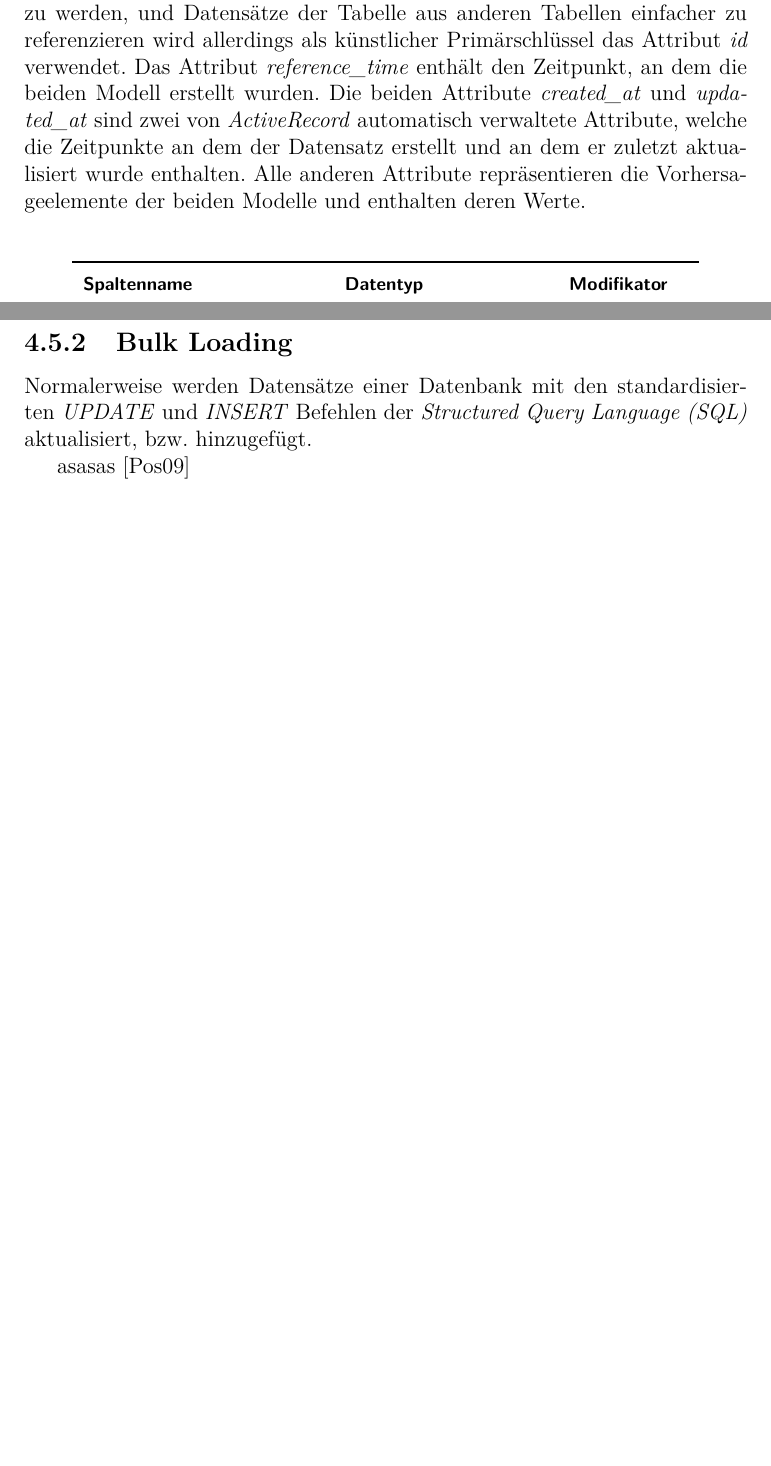
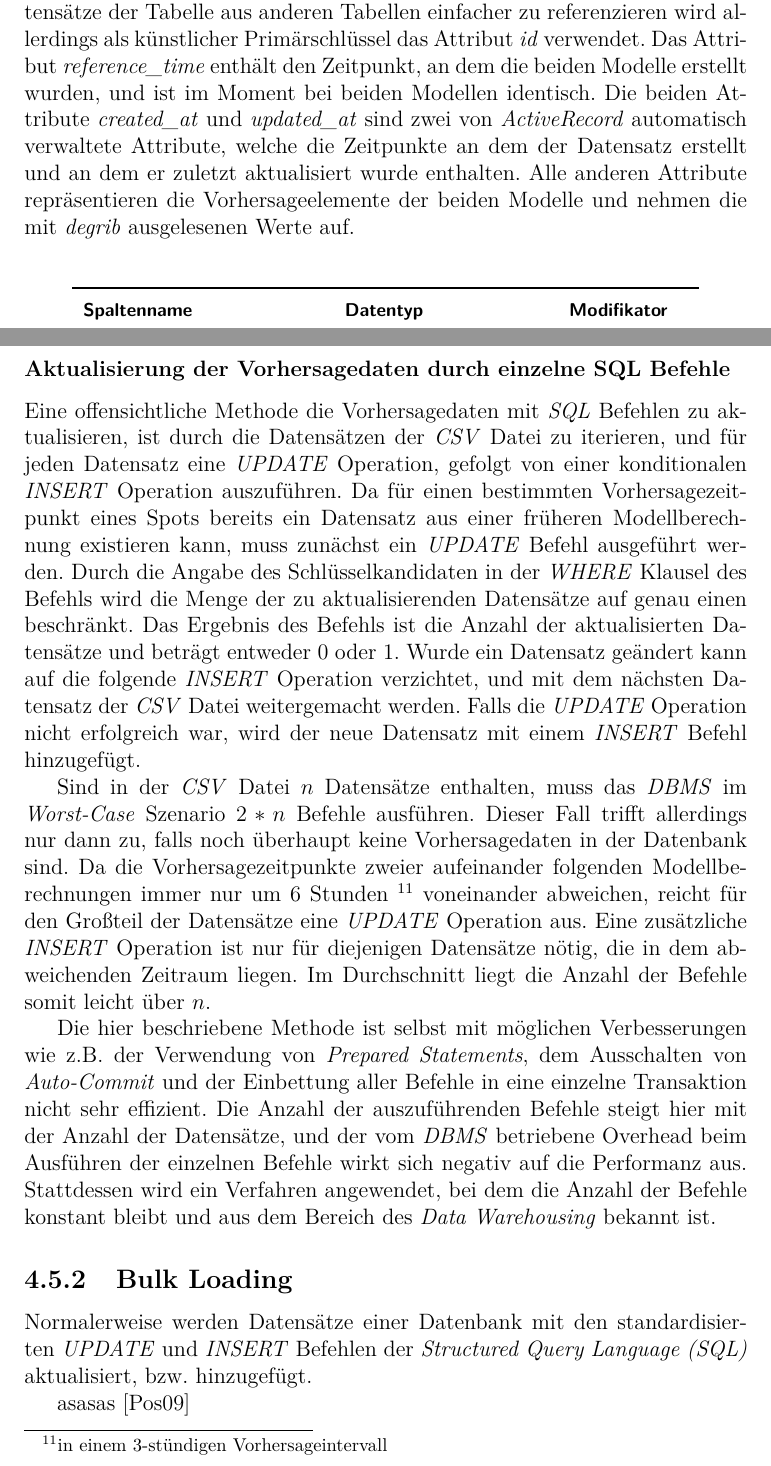
Before and after one commit to r0man/diplomarbeit, a LaTeX thesis (community-plattform.tex, which reads kapitel/etl.tex): two parts of pages 58 and 59 of 64 before the commit and two parts of pages 58 and 59 of 65 after it, joined at a grey line, cut so that both start at the same text, the shorter picture padded with empty space. Compiled offline with pdfLaTeX.

Commit message:
single sql

```diff
--- a/kapitel/etl.tex
+++ b/kapitel/etl.tex
@@ -1103,13 +1102,14 @@ gerecht zu werden, und Datensätze der Tabelle aus anderen Tabellen
 einfacher zu referenzieren wird allerdings als künstlicher
 Primärschlüssel das Attribut \textit{id} verwendet. Das Attribut
 \textit{reference\textunderscore time} enthält den Zeitpunkt, an dem
-die beiden Modell erstellt wurden. Die beiden Attribute
+die beiden Modelle erstellt wurden, und ist im Moment bei beiden
+Modellen identisch. Die beiden Attribute
 \textit{created\textunderscore at} und \textit{updated\textunderscore
   at} sind zwei von \textit{ActiveRecord} automatisch verwaltete
 Attribute, welche die Zeitpunkte an dem der Datensatz erstellt und an
 dem er zuletzt aktualisiert wurde enthalten. Alle anderen Attribute
-repräsentieren die Vorhersageelemente der beiden Modelle und enthalten
-deren Werte.
+repräsentieren die Vorhersageelemente der beiden Modelle und nehmen
+die mit \textit{degrib} ausgelesenen Werte auf.
 
 \begin{table*}[h]
   \centering
@@ -1150,6 +1150,46 @@ deren Werte.
 
 \end{table*}
 
+\subsubsection{Aktualisierung der Vorhersagedaten durch einzelne SQL
+  Befehle}
+Eine offensichtliche Methode die Vorhersagedaten mit \textit{SQL}
+Befehlen zu aktualisieren, ist durch die Datensätzen der \textit{CSV}
+Datei zu iterieren, und für jeden Datensatz eine \textit{UPDATE}
+Operation, gefolgt von einer konditionalen \textit{INSERT} Operation
+auszuführen. Da für einen bestimmten Vorhersagezeitpunkt eines Spots
+bereits ein Datensatz aus einer früheren Modellberechnung existieren
+kann, muss zunächst ein \textit{UPDATE} Befehl ausgeführt
+werden. Durch die Angabe des Schlüsselkandidaten in der \textit{WHERE}
+Klausel des Befehls wird die Menge der zu aktualisierenden Datensätze
+auf genau einen beschränkt. Das Ergebnis des Befehls ist die Anzahl
+der aktualisierten Datensätze und beträgt entweder 0 oder 1. Wurde ein
+Datensatz geändert kann auf die folgende \textit{INSERT} Operation
+verzichtet, und mit dem nächsten Datensatz der \textit{CSV} Datei
+weitergemacht werden. Falls die \textit{UPDATE} Operation nicht
+erfolgreich war, wird der neue Datensatz mit einem \textit{INSERT}
+Befehl hinzugefügt.
+
+Sind in der \textit{CSV} Datei $n$ Datensätze enthalten, muss das
+\textit{DBMS} im \textit{Worst-Case} Szenario $2 * n$ Befehle
+ausführen. Dieser Fall trifft allerdings nur dann zu, falls noch
+überhaupt keine Vorhersagedaten in der Datenbank sind. Da die
+Vorhersagezeitpunkte zweier aufeinander folgenden Modellberechnungen
+immer nur um 6 Stunden \footnote{in einem 3-stündigen
+  Vorhersageintervall} voneinander abweichen, reicht für den Großteil
+der Datensätze eine \textit{UPDATE} Operation aus. Eine zusätzliche
+\textit{INSERT} Operation ist nur für diejenigen Datensätze nötig, die
+in dem abweichenden Zeitraum liegen. Im Durchschnitt liegt die Anzahl
+der Befehle somit leicht über $n$.
+
+Die hier beschriebene Methode ist selbst mit möglichen Verbesserungen
+wie z.B. der Verwendung von \textit{Prepared Statements}, dem
+Ausschalten von \textit{Auto-Commit} und der Einbettung aller Befehle
+in eine einzelne Transaktion nicht sehr effizient. Die Anzahl der
+auszuführenden Befehle steigt hier mit der Anzahl der Datensätze, und
+der vom \textit{DBMS} betriebene Overhead beim Ausführen der einzelnen
+Befehle wirkt sich negativ auf die Performanz aus. Stattdessen wird
+ein Verfahren angewendet, bei dem die Anzahl der Befehle konstant
+bleibt und aus dem Bereich des \textit{Data Warehousing} bekannt ist.
 
 \subsection{Bulk Loading}
 
```
Also changed, not shown: kapitel/etl.tex (9 more changed lines).
